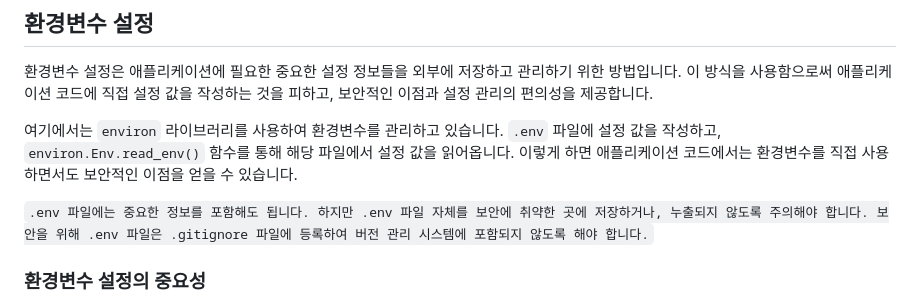
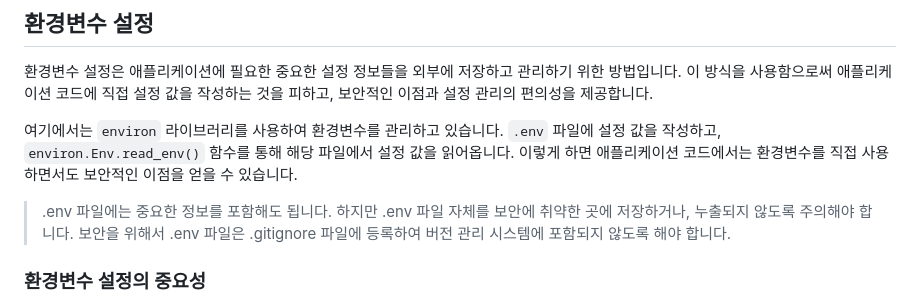
Before and after one commit to sungbinlee/django-blog-service, a Markdown page: README.md, the part around the change. Drawn GitHub-style.

Commit message:
[docs] style 변경

````diff
--- a/README.md
+++ b/README.md
@@ -56,7 +56,7 @@ Django로 개발된 블로그 서비스입니다.
 
 여기에서는 `environ` 라이브러리를 사용하여 환경변수를 관리하고 있습니다. `.env` 파일에 설정 값을 작성하고, `environ.Env.read_env()` 함수를 통해 해당 파일에서 설정 값을 읽어옵니다. 이렇게 하면 애플리케이션 코드에서는 환경변수를 직접 사용하면서도 보안적인 이점을 얻을 수 있습니다.
 
-```.env 파일에는 중요한 정보를 포함해도 됩니다. 하지만 .env 파일 자체를 보안에 취약한 곳에 저장하거나, 누출되지 않도록 주의해야 합니다. 보안을 위해 .env 파일은 .gitignore 파일에 등록하여 버전 관리 시스템에 포함되지 않도록 해야 합니다.```
+> .env 파일에는 중요한 정보를 포함해도 됩니다. 하지만 .env 파일 자체를 보안에 취약한 곳에 저장하거나, 누출되지 않도록 주의해야 합니다. 보안을 위해서 .env 파일은 .gitignore 파일에 등록하여 버전 관리 시스템에 포함되지 않도록 해야 합니다.
 
 ### 환경변수 설정의 중요성
 1. 보안 강화: 중요한 정보인 SECRET_KEY와 비밀번호 등을 코드에 하드코딩하는 것은 보안상 위험합니다. 환경변수를 사용하면 애플리케이션 코드에 민감한 정보가 노출되지 않아 보안성이 향상됩니다.
````
